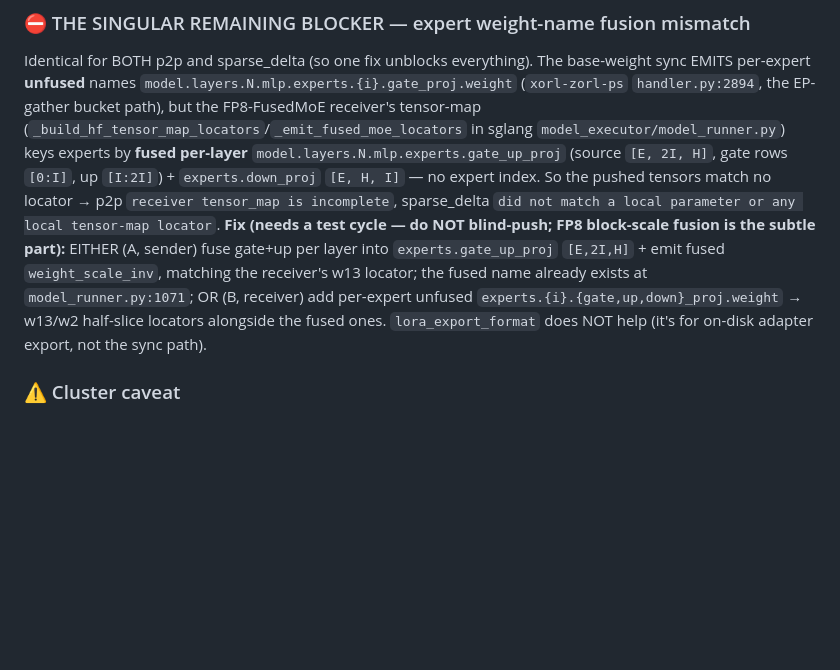
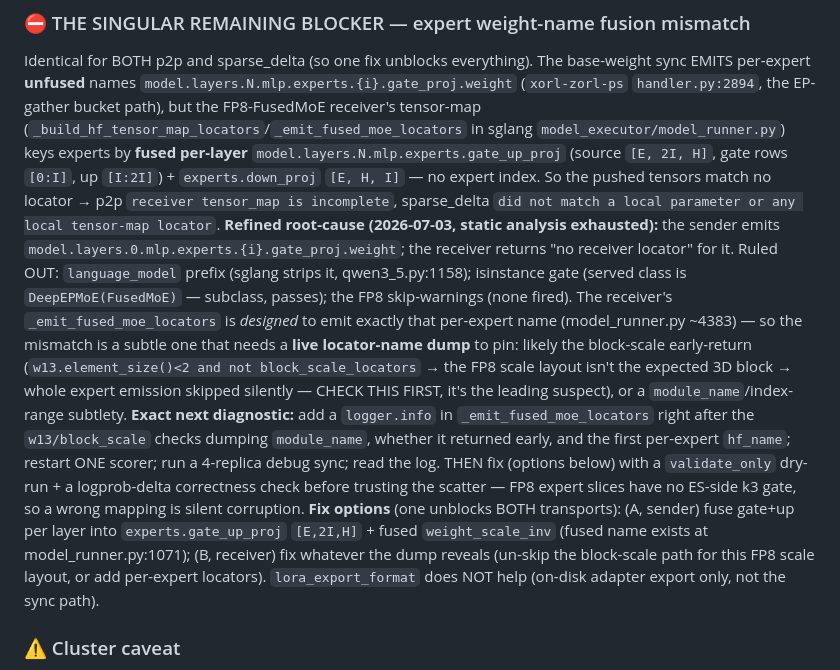
Before and after one commit to togethercomputer/xorl-client, a Markdown page: experiments/zorl/ZORL_START_HERE.md, the part around the change. Drawn GitHub-style; blank space fills up the shorter version.

Commit message:
zorl START_HERE: refine sync blocker to receiver expert-locator name mismatch + next diagnostic
Static analysis exhausted: sender emits model.layers.0.mlp.experts.{i}.gate_proj.weight,
receiver reports no locator. Ruled out language_model prefix, isinstance gate
(DeepEPMoE is a FusedMoE subclass), and FP8 skip-warnings. Leading suspect:
block-scale early-return silently skips expert emission for this FP8 scale
layout. Documents the exact locator-dump diagnostic to run next + validate_only
correctness gate before trusting FP8 expert scatter.

Co-Authored-By: Claude Fable 5 <noreply@anthropic.com>

```diff
--- a/experiments/zorl/ZORL_START_HERE.md
+++ b/experiments/zorl/ZORL_START_HERE.md
@@ -107,13 +107,30 @@ tensor-map (`_build_hf_tensor_map_locators`/`_emit_fused_moe_locators` in sglang
 `[0:I]`, up `[I:2I]`) + `experts.down_proj` `[E, H, I]` — no expert index. So
 the pushed tensors match no locator → p2p `receiver tensor_map is incomplete`,
 sparse_delta `did not match a local parameter or any local tensor-map locator`.
-**Fix (needs a test cycle — do NOT blind-push; FP8 block-scale fusion is the
-subtle part):** EITHER (A, sender) fuse gate+up per layer into
-`experts.gate_up_proj` `[E,2I,H]` + emit fused `weight_scale_inv`, matching the
-receiver's w13 locator; the fused name already exists at `model_runner.py:1071`;
-OR (B, receiver) add per-expert unfused `experts.{i}.{gate,up,down}_proj.weight`
-→ w13/w2 half-slice locators alongside the fused ones. `lora_export_format`
-does NOT help (it's for on-disk adapter export, not the sync path).
+**Refined root-cause (2026-07-03, static analysis exhausted):** the sender emits
+`model.layers.0.mlp.experts.{i}.gate_proj.weight`; the receiver returns "no
+receiver locator" for it. Ruled OUT: `language_model` prefix (sglang strips it,
+qwen3_5.py:1158); isinstance gate (served class is `DeepEPMoE(FusedMoE)` —
+subclass, passes); the FP8 skip-warnings (none fired). The receiver's
+`_emit_fused_moe_locators` is *designed* to emit exactly that per-expert name
+(model_runner.py ~4383) — so the mismatch is a subtle one that needs a **live
+locator-name dump** to pin: likely the block-scale early-return
+(`w13.element_size()<2 and not block_scale_locators` → the FP8 scale layout
+isn't the expected 3D block → whole expert emission skipped silently — CHECK
+THIS FIRST, it's the leading suspect), or a `module_name`/index-range subtlety.
+**Exact next diagnostic:** add a `logger.info` in `_emit_fused_moe_locators`
+right after the `w13/block_scale` checks dumping `module_name`, whether it
+returned early, and the first per-expert `hf_name`; restart ONE scorer; run a
+4-replica debug sync; read the log. THEN fix (options below) with a
+`validate_only` dry-run + a logprob-delta correctness check before trusting the
+scatter — FP8 expert slices have no ES-side k3 gate, so a wrong mapping is
+silent corruption.
+**Fix options** (one unblocks BOTH transports): (A, sender) fuse gate+up per
+layer into `experts.gate_up_proj` `[E,2I,H]` + fused `weight_scale_inv`
+(fused name exists at model_runner.py:1071); (B, receiver) fix whatever the
+dump reveals (un-skip the block-scale path for this FP8 scale layout, or add
+per-expert locators). `lora_export_format` does NOT help (on-disk adapter
+export only, not the sync path).
 
 ### ⚠️ Cluster caveat
 The PS pod was killed by a clean external SIGTERM ("Normal Killing", NOT OOM) =
```
